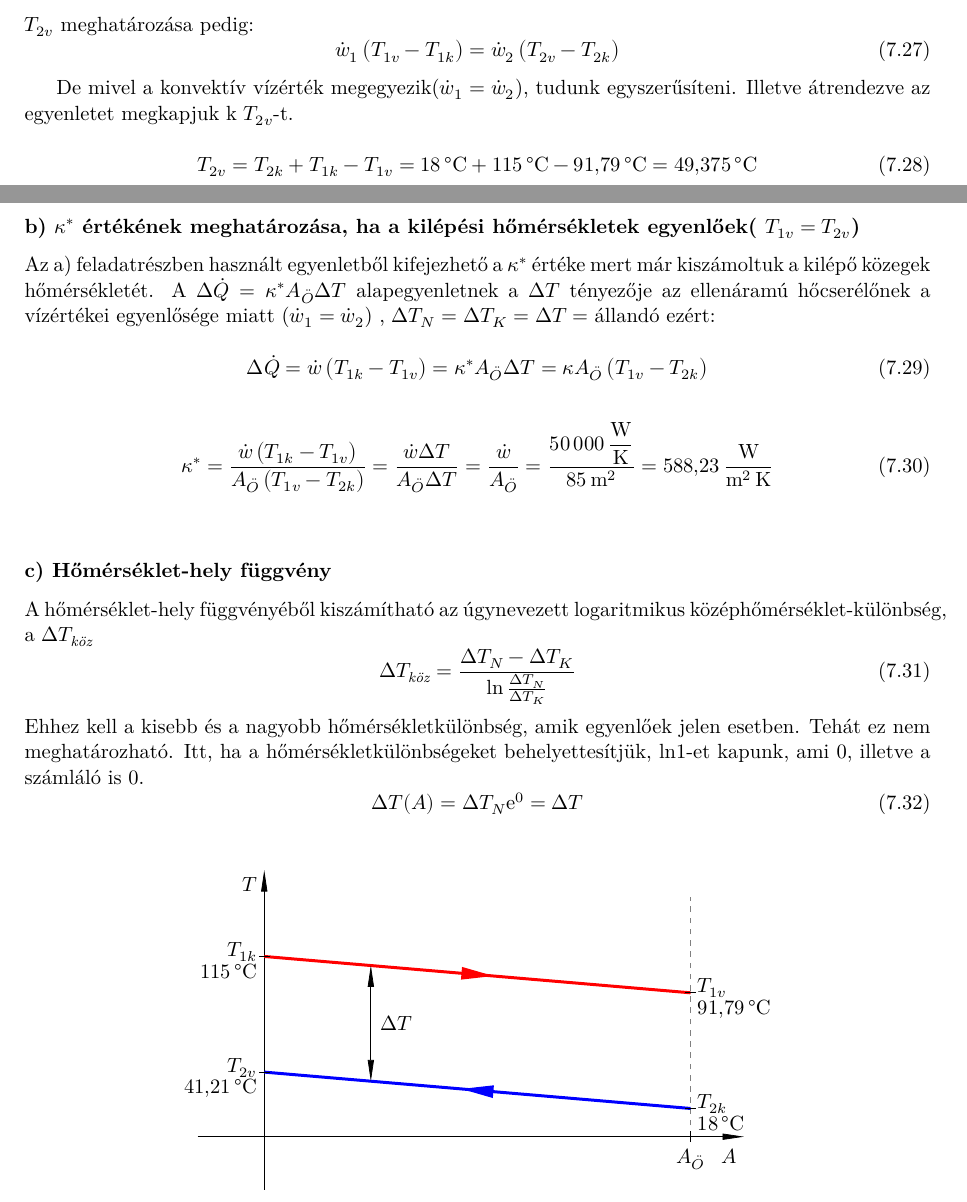
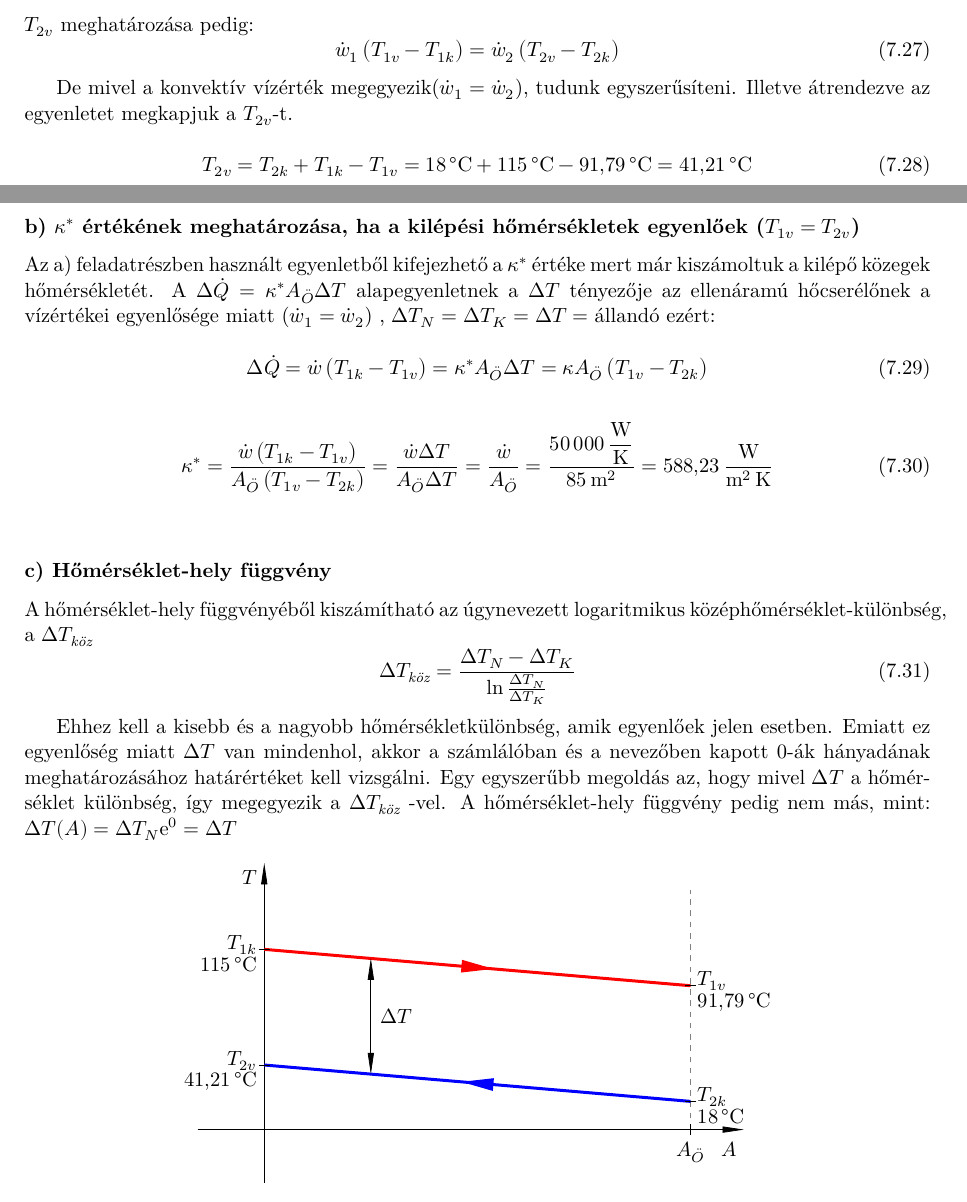
Before and after one commit to u9awby123/MHFGY, a LaTeX document (MHFGY.tex, which reads irvuyq/irvuyq_hs33.tex): two parts of pages 23 and 24 of 24, joined at a grey line, cut so that both start at the same text. Compiled offline with XeLaTeX.

Commit message:
Update irvuyq_hs33.tex

```diff
--- a/irvuyq/irvuyq_hs33.tex
+++ b/irvuyq/irvuyq_hs33.tex
@@ -58,13 +58,13 @@ $T_{2v}$ meghatározása pedig:
 \dot{w}_1\left(T_{1v} - T_{1k}\right) = \dot{w}_2\left(T_{2v} - T_{2k}\right)
 \end{equation}
 
-De mivel a konvektív vízérték megegyezik($\dot{w}_1 = \dot{w}_2$), tudunk egyszerűsíteni. Illetve átrendezve az egyenletet megkapjuk k $T_{2v}$-t.
+De mivel a konvektív vízérték megegyezik($\dot{w}_1 = \dot{w}_2$), tudunk egyszerűsíteni. Illetve átrendezve az egyenletet megkapjuk a $T_{2v}$-t.
 
 \begin{equation}
-T_{2v} = T_{2k} + T_{1k} - T_{1v} = \SI{18}{\celsius} + \SI{115}{\celsius} - \SI{91.79}{\celsius} = \SI{49.375}{\celsius}
+T_{2v} = T_{2k} + T_{1k} - T_{1v} = \SI{18}{\celsius} + \SI{115}{\celsius} - \SI{91.79}{\celsius} = \SI{41.21}{\celsius}
 \end{equation}
 
-\subsubsection*{b) $\kappa^*$ értékének meghatározása, ha a kilépési hőmérsékletek egyenlőek( $T_{1v} = T_{2v}$) }
+\subsubsection*{b) $\kappa^*$ értékének meghatározása, ha a kilépési hőmérsékletek egyenlőek ($T_{1v} = T_{2v}$) }
 Az a) feladatrészben használt egyenletből kifejezhető a $\kappa^*$ értéke mert már kiszámoltuk a kilépő közegek hőmérsékletét. A $\Delta \dot{Q}= \kappa^* A_{\ddot{O}} \Delta T$ alapegyenletnek a $\Delta T$ tényezője az ellenáramú hőcserélőnek a vízértékei egyenlősége miatt ($\dot{w}_1 = \dot{w}_2$) ,  $\Delta T_N = \Delta T_K = \Delta T = \textrm{állandó}$ ezért:
 \vspace{1mm}
 \begin{equation}
@@ -85,10 +85,9 @@ Az a) feladatrészben használt egyenletből kifejezhető a $\kappa^*$ értéke
 \begin{equation}
 \Delta T_{\textit{köz}}=\dfrac{\Delta T_N - \Delta T_K}{\ln\frac{\Delta T_N}{\Delta T_K}}
 \end{equation}
-Ehhez kell a kisebb és a nagyobb hőmérsékletkülönbség, amik egyenlőek jelen esetben. Tehát ez nem meghatározható. Itt, ha a hőmérsékletkülönbségeket behelyettesítjük, ln1-et kapunk, ami 0, illetve a számláló is 0.
-\begin{equation}
-\Delta T(A) = \Delta T_{N}\mathrm{e}^{0} = \Delta T
-\end{equation}
+
+Ehhez kell a kisebb és a nagyobb hőmérsékletkülönbség, amik egyenlőek jelen esetben. Emiatt ez egyenlőség miatt $\Delta T$ van mindenhol, akkor a számlálóban és a nevezőben kapott 0-ák hányadának meghatározásához határértéket kell vizsgálni. Egy egyszerűbb megoldás az, hogy mivel $\Delta T$ a hőmérséklet különbség, így megegyezik a $\Delta T_{\textit{köz}}$ -vel. A hőmérséklet-hely függvény pedig nem más, mint: $\Delta T(A) = \Delta T_{N}\mathrm{e}^{0} = \Delta T$
+
 \begin{figure}[h]
 \centering
 \label{figure:sm}
```
Also changed, not shown: irvuyq/irvuyq_hs33.tex (3 more changed lines).
